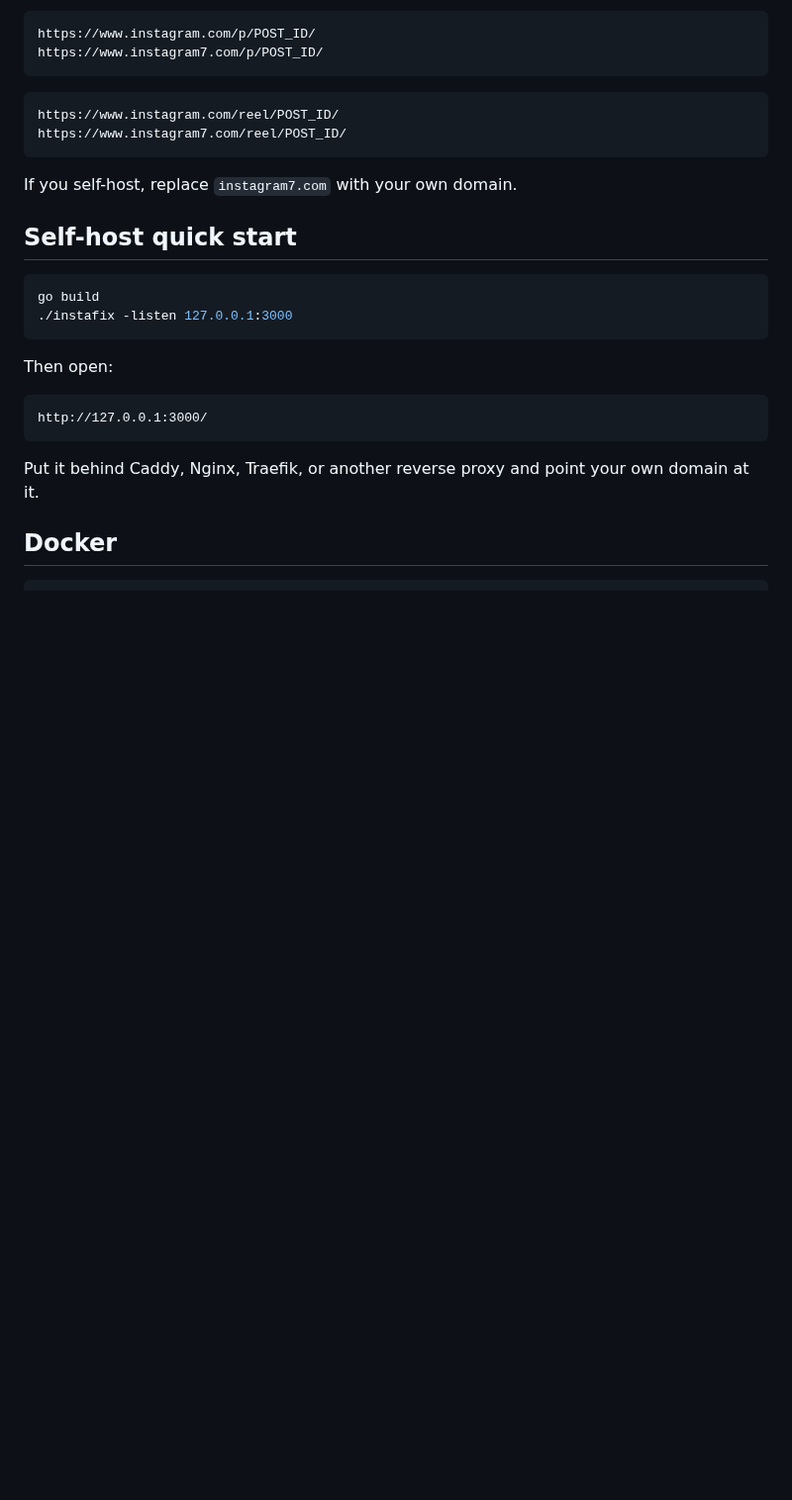
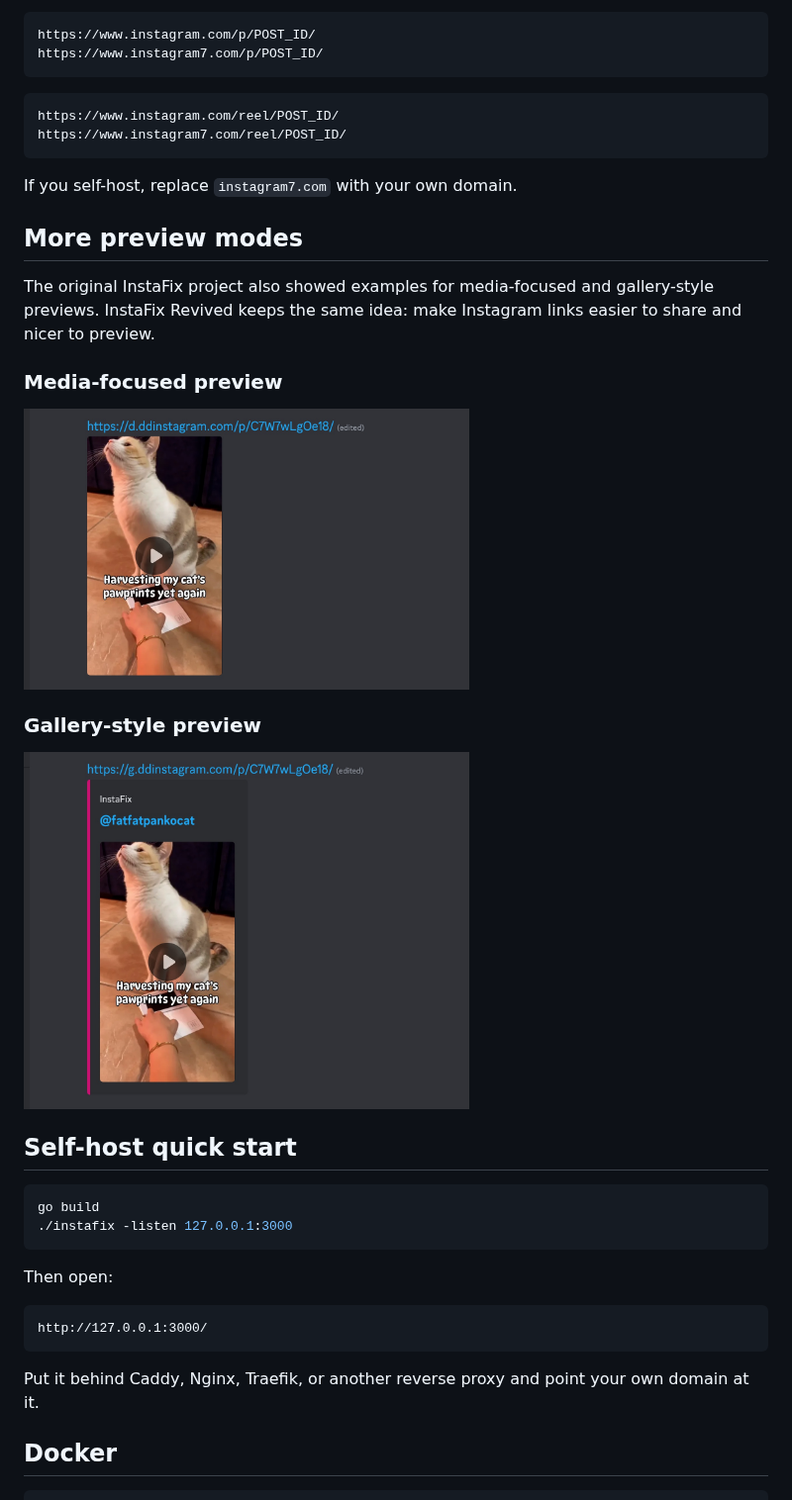
Before and after one commit to Bl0ck154/InstaFix-Revived, a Markdown page: README.md, the part around one of its changes. Shown at 99% size. GitHub-like rendering; pictures changed too: .github/assets/media_only.jpg (added), .github/assets/no_caption.jpg (added); blank space fills up the shorter version.

Commit message:
Improve README preview examples

````diff
--- a/README.md
+++ b/README.md
@@ -66,6 +72,18 @@ https://www.instagram7.com/reel/POST_ID/
 ```
 
 If you self-host, replace `instagram7.com` with your own domain.
+
+## More preview modes
+
+The original InstaFix project also showed examples for media-focused and gallery-style previews. InstaFix Revived keeps the same idea: make Instagram links easier to share and nicer to preview.
+
+### Media-focused preview
+
+<img src=".github/assets/media_only.jpg" width="450" alt="Media-only Instagram preview">
+
+### Gallery-style preview
+
+<img src=".github/assets/no_caption.jpg" width="450" alt="Gallery-style Instagram preview">
 
 ## Self-host quick start
 
````
Also changed, not shown: other parts of README.md (+9 -3 lines), .github/assets/orig_embed.jpg (added), 1 other file.
